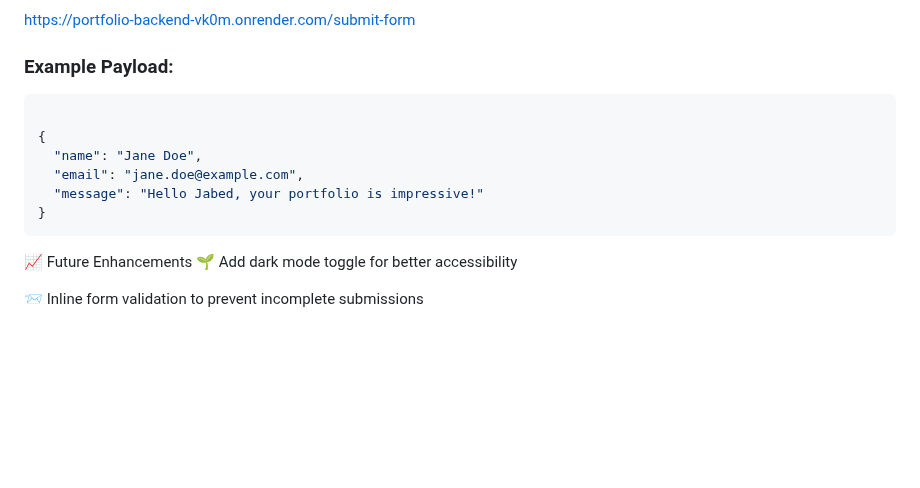
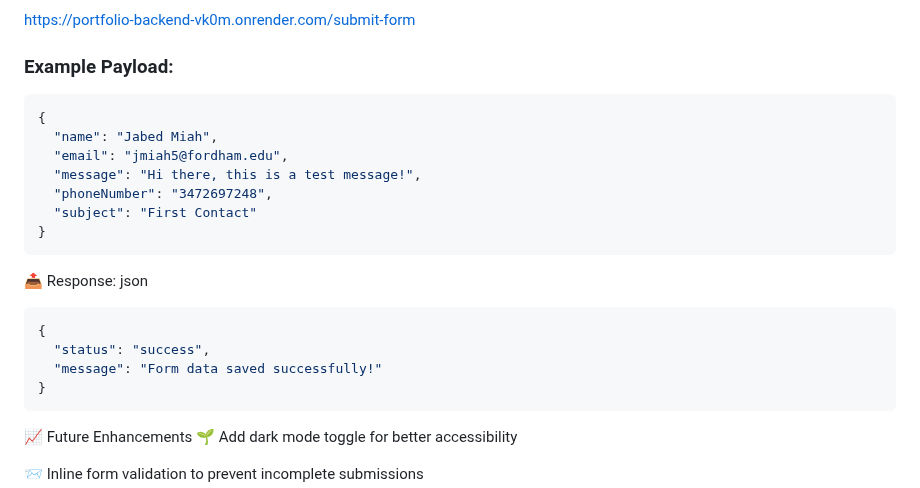
Before and after one commit to Jabed1234/Portfolio-frontend, a Markdown page: Readme.md, the part around the change. GitHub-like rendering; blank space fills up the shorter version.

````diff
--- a/Readme.md
+++ b/Readme.md
@@ -82,12 +82,22 @@ https://portfolio-backend-vk0m.onrender.com/submit-form
 
 ### Example Payload:
 
+
 ```json
-
 {
-  "name": "Jane Doe",
-  "email": "jane.doe@example.com",
-  "message": "Hello Jabed, your portfolio is impressive!"
+  "name": "Jabed Miah",
+  "email": "jmiah5@fordham.edu",
+  "message": "Hi there, this is a test message!",
+  "phoneNumber": "3472697248",
+  "subject": "First Contact"
+}
+```
+📤 Response:
+json
+```json
+{
+  "status": "success",
+  "message": "Form data saved successfully!"
 }
 ```
 
````
